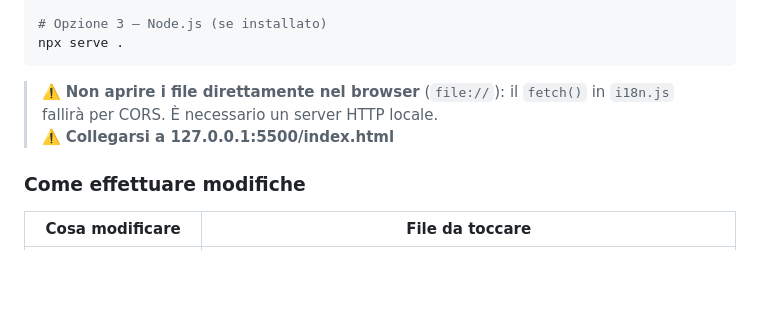
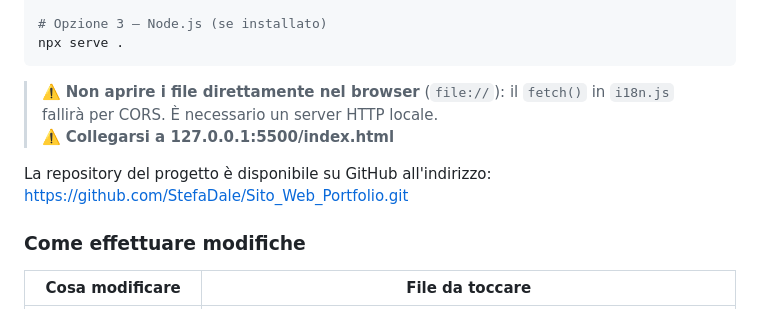
Before and after one commit to StefaDale/Sito_Web_Portfolio, a Markdown page: PROJECT_CONTEXT.md, the part around the change. Drawn GitHub-style; blank space fills up the shorter version.

Commit message:
Add GitHub repository link to project context documentation

```diff
--- a/PROJECT_CONTEXT.md
+++ b/PROJECT_CONTEXT.md
@@ -476,6 +476,8 @@ npx serve .
 > fallirà per CORS. È necessario un server HTTP locale.
 >⚠️ **Collegarsi a 127.0.0.1:5500/index.html**
 
+La repository del progetto è disponibile su GitHub all'indirizzo: https://github.com/StefaDale/Sito_Web_Portfolio.git
+
 ### Come effettuare modifiche
 
 | Cosa modificare | File da toccare |
```
